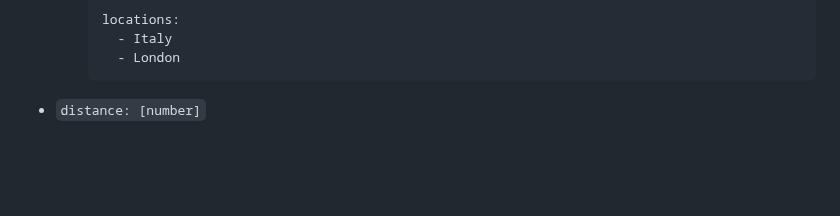
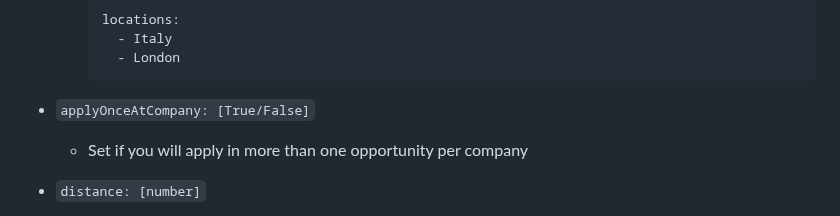
Before and after one commit to feder-cr/Auto_Jobs_Applier_AIHawk, a Markdown page: README.md, the part around the change. GitHub-like rendering; blank space fills up the shorter version.

````diff
--- a/README.md
+++ b/README.md
@@ -189,6 +189,8 @@ This file defines your job search parameters and bot behavior. Each section cont
       - Italy
       - London
     ```
+- `applyOnceAtCompany: [True/False]`
+  - Set if you will apply in more than one opportunity per company
 
 - `distance: [number]`
   - Set the radius for your job search in miles
````
